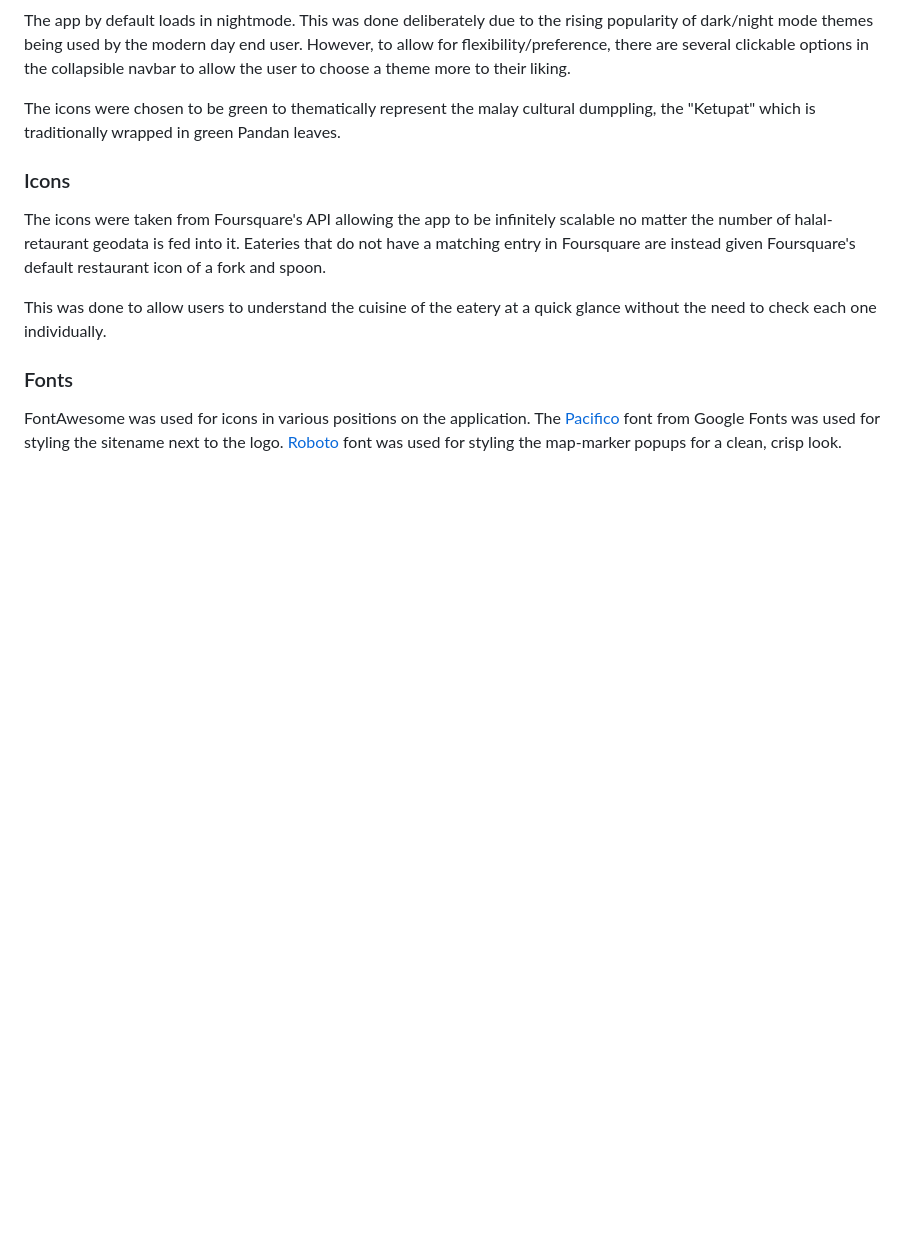
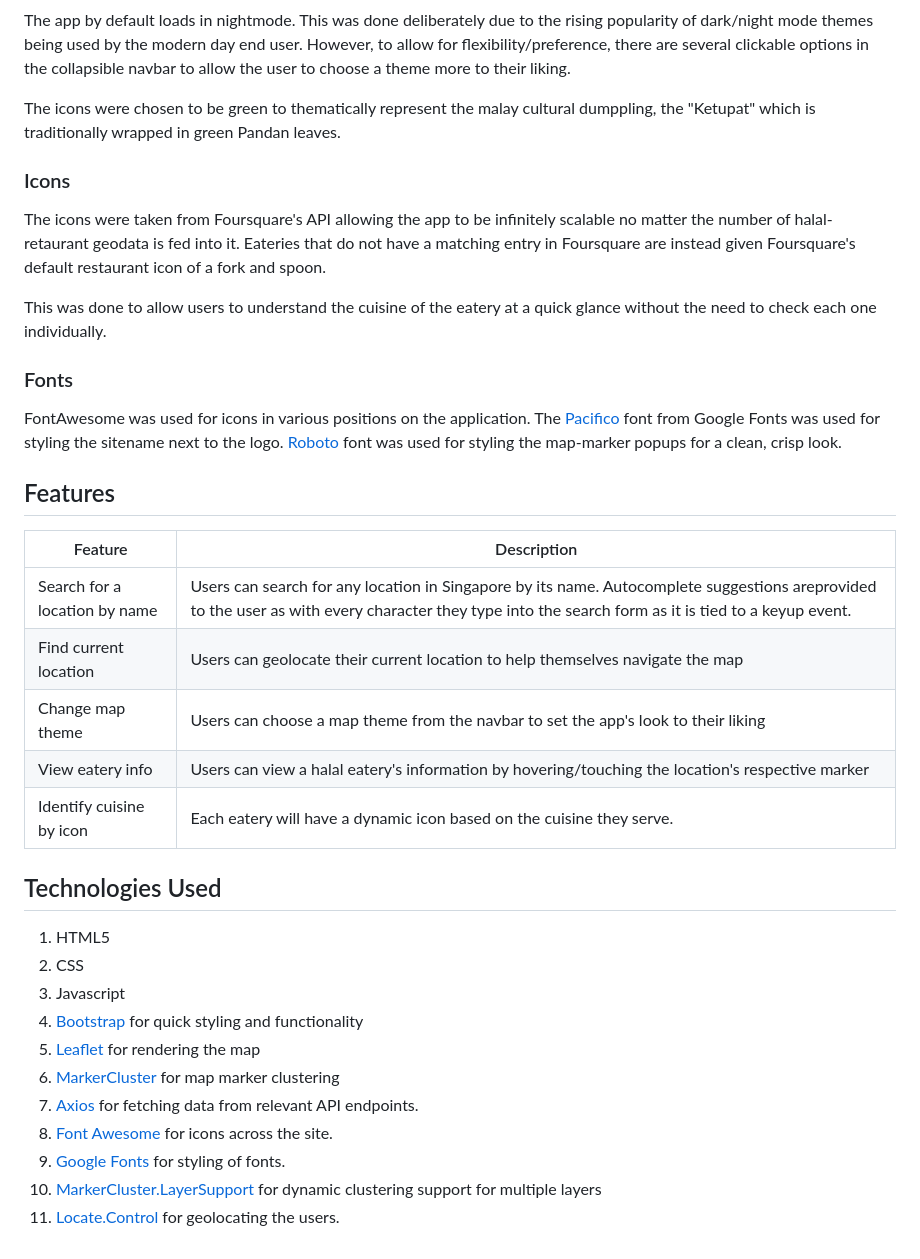
Before and after one commit to DevGottaDev/leaflet-project-halal-eateries-sg, a Markdown page: README.md, the part around one of its changes. Drawn GitHub-style; blank space fills up the shorter version.

Commit message:
Update README.md
add tech used

```diff
--- a/README.md
+++ b/README.md
@@ -51,3 +54,28 @@ This was done to allow users to understand the cuisine of the eatery at a quick
 
 ### Fonts
 FontAwesome was used for icons in various positions on the application. The [Pacifico](https://fonts.google.com/specimen/Pacifico) font from Google Fonts was used for styling the sitename next to the logo. [Roboto](https://fonts.google.com/specimen/Roboto) font was used for styling the map-marker popups for a clean, crisp look.
+
+
+## Features
+
+| Feature | Description |
+| ----------- | ----------- |
+| Search for a location by name | Users can search for any location in Singapore by its name. Autocomplete suggestions areprovided to the user as with every character they type into the search form as it is tied to a keyup event. |
+| Find current location | Users can geolocate their current location to help themselves navigate the map |
+| Change map theme | Users can choose a map theme from the navbar to set the app's look to their liking |
+| View eatery info | Users can view a halal eatery's information by hovering/touching the location's respective marker |
+| Identify cuisine by icon | Each eatery will have a dynamic icon based on the cuisine they serve. |
+
+## Technologies Used
+
+1. HTML5
+2. CSS
+3. Javascript
+4. [Bootstrap](https://getbootstrap.com/) for quick styling and functionality
+5. [Leaflet](leafletjs.com) for rendering the map
+6. [MarkerCluster](https://github.com/Leaflet/Leaflet.markercluster) for map marker clustering
+7. [Axios](https://github.com/axios/axios) for fetching data from relevant API endpoints.
+8. [Font Awesome](https://fontawesome.com/icons) for icons across the site.
+9. [Google Fonts](https://fonts.google.com/) for styling of fonts.
+10. [MarkerCluster.LayerSupport](https://github.com/ghybs/Leaflet.MarkerCluster.LayerSupport) for dynamic clustering support for multiple layers
+11. [Locate.Control](https://github.com/domoritz/leaflet-locatecontrol) for geolocating the users.
```
Also changed, not shown: other parts of README.md (+3 -0 lines).
